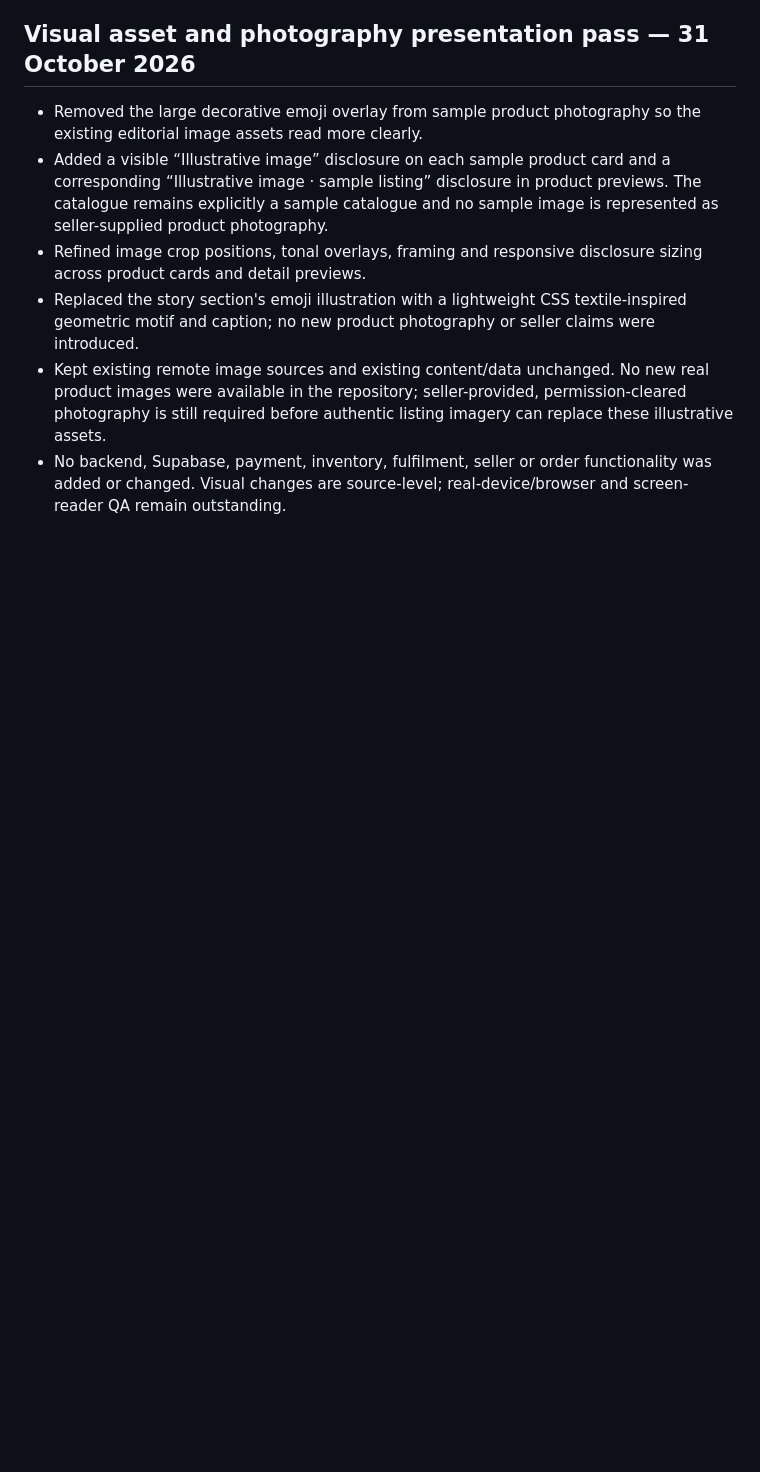
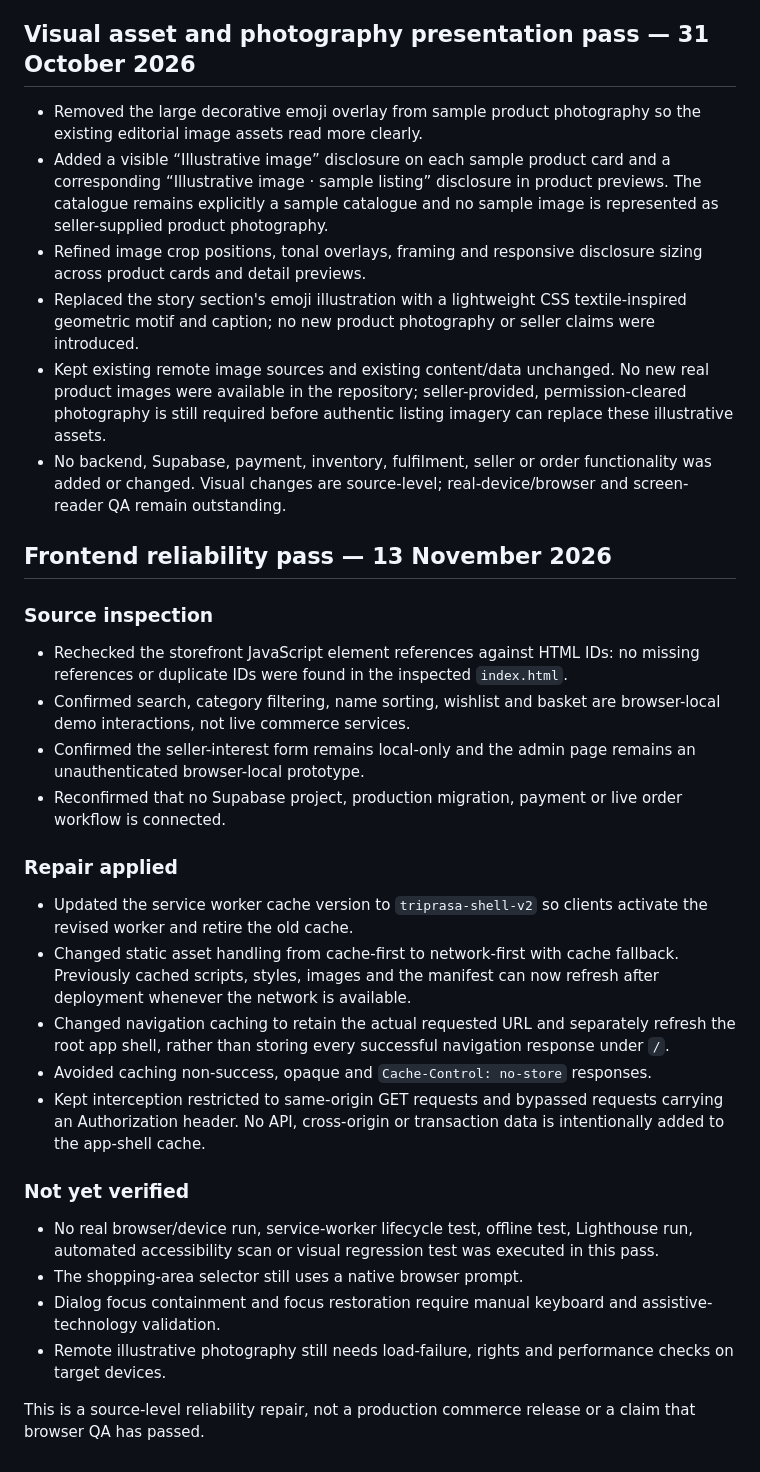
Before and after one commit to Ayanpal98/triprasa-marketplace, a Markdown page: docs/FRONTEND_AUDIT.md, the part around the change. GitHub-like rendering; blank space fills up the shorter version.

Commit message:
Document November frontend reliability audit

```diff
--- a/docs/FRONTEND_AUDIT.md
+++ b/docs/FRONTEND_AUDIT.md
@@ -69,3 +69,27 @@ No real seller/product data, prices, inventory, serviceability, delivery capacit
 - Replaced the story section's emoji illustration with a lightweight CSS textile-inspired geometric motif and caption; no new product photography or seller claims were introduced.
 - Kept existing remote image sources and existing content/data unchanged. No new real product images were available in the repository; seller-provided, permission-cleared photography is still required before authentic listing imagery can replace these illustrative assets.
 - No backend, Supabase, payment, inventory, fulfilment, seller or order functionality was added or changed. Visual changes are source-level; real-device/browser and screen-reader QA remain outstanding.
+
+
+## Frontend reliability pass — 13 November 2026
+
+### Source inspection
+- Rechecked the storefront JavaScript element references against HTML IDs: no missing references or duplicate IDs were found in the inspected `index.html`.
+- Confirmed search, category filtering, name sorting, wishlist and basket are browser-local demo interactions, not live commerce services.
+- Confirmed the seller-interest form remains local-only and the admin page remains an unauthenticated browser-local prototype.
+- Reconfirmed that no Supabase project, production migration, payment or live order workflow is connected.
+
+### Repair applied
+- Updated the service worker cache version to `triprasa-shell-v2` so clients activate the revised worker and retire the old cache.
+- Changed static asset handling from cache-first to network-first with cache fallback. Previously cached scripts, styles, images and the manifest can now refresh after deployment whenever the network is available.
+- Changed navigation caching to retain the actual requested URL and separately refresh the root app shell, rather than storing every successful navigation response under `/`.
+- Avoided caching non-success, opaque and `Cache-Control: no-store` responses.
+- Kept interception restricted to same-origin GET requests and bypassed requests carrying an Authorization header. No API, cross-origin or transaction data is intentionally added to the app-shell cache.
+
+### Not yet verified
+- No real browser/device run, service-worker lifecycle test, offline test, Lighthouse run, automated accessibility scan or visual regression test was executed in this pass.
+- The shopping-area selector still uses a native browser prompt.
+- Dialog focus containment and focus restoration require manual keyboard and assistive-technology validation.
+- Remote illustrative photography still needs load-failure, rights and performance checks on target devices.
+
+This is a source-level reliability repair, not a production commerce release or a claim that browser QA has passed.
```
